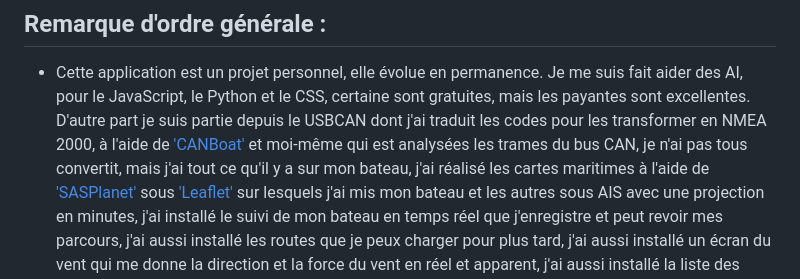
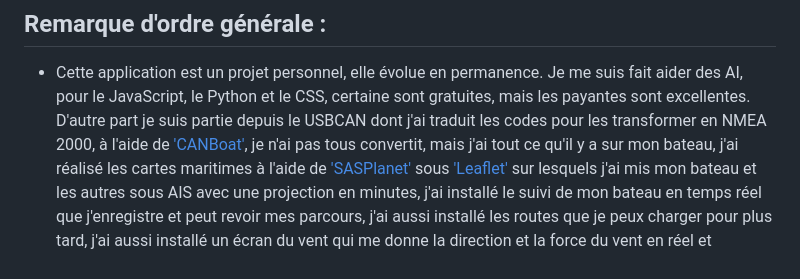
Before and after one commit to AlainMal/HUAHINE3, a Markdown page: README.md, the part around the change. Rendered like a GitHub page.

Commit message:
Refactor README content for clarity
Simplified the sentence structure and removed redundancy in the README.

```diff
--- a/README.md
+++ b/README.md
@@ -238,8 +238,7 @@ Remarque : Si vous êtes branché à la place de la terminaison, il faut ajouter
         elle évolue en permanence. Je me suis fait aider des AI, pour le JavaScript, le Python et le CSS,
         certaine sont gratuites, mais les payantes sont excellentes. D'autre part je suis partie depuis le USBCAN dont
         j'ai traduit les codes pour les transformer en
-        NMEA 2000, à l'aide de <a href="https://canboat.github.io/canboat/canboat.html" target="_blank"> 'CANBoat'</a>
-        et moi-même qui est analysées les trames du bus CAN, je n'ai pas tous convertit,
+        NMEA 2000, à l'aide de <a href="https://canboat.github.io/canboat/canboat.html" target="_blank"> 'CANBoat'</a>, je n'ai pas tous convertit,
         mais j'ai tout ce qu'il y a sur mon bateau, j'ai réalisé les cartes maritimes à l'aide de
         <a href="https://sasplanet.geojamal.com/search/label/Download" target ="_blank">'SASPlanet'</a> sous <a href="https://leafletjs.com/" target ="_blank">'Leaflet'</a> sur
         lesquels j'ai mis mon bateau et les autres sous AIS avec une projection en minutes, j'ai installé le suivi
```
